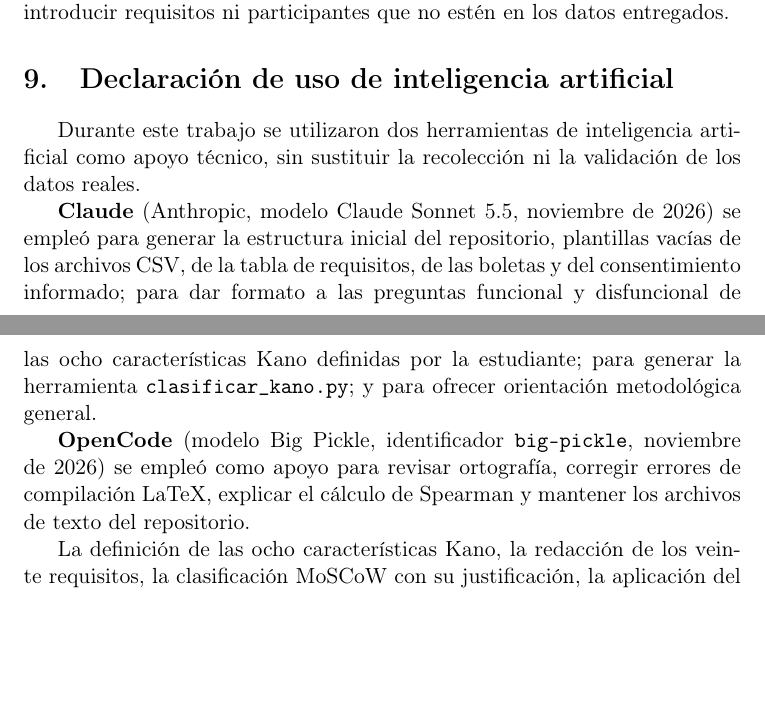
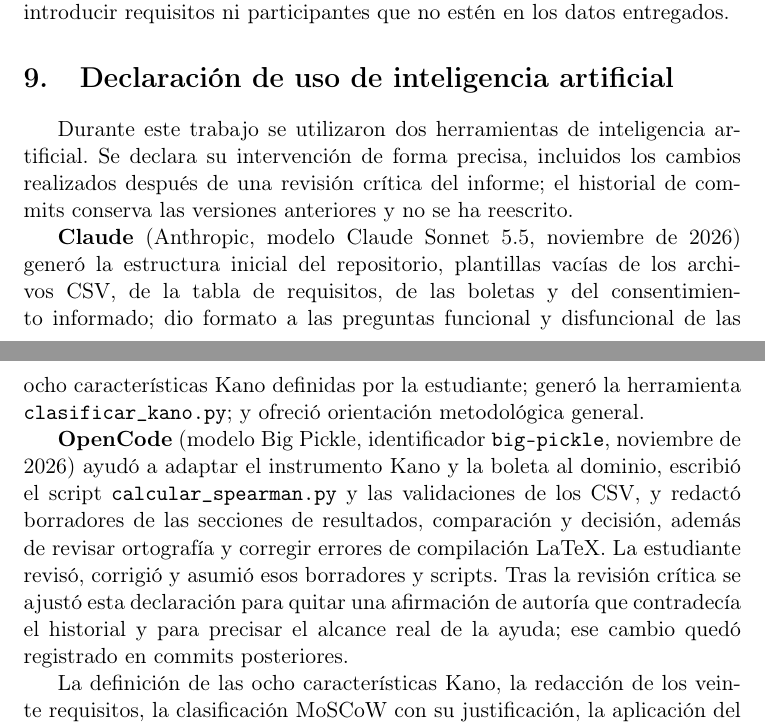
Before and after one commit to Roselyn15/ISR401-SanchezRoselyn, a LaTeX document (TA-IND-02/main.tex): two parts of pages 9 and 10 of 10, joined at a grey line, cut so that both start at the same text, the shorter picture padded with empty space. Compiled offline with pdfLaTeX.

Commit message:
Declara con precision la ayuda de IA y la revision posterior

```diff
--- a/TA-IND-02/main.tex
+++ b/TA-IND-02/main.tex
@@ -41,13 +41,15 @@ Ingeniería de Requerimientos (ISR-401), UTEQ}
 \input{secciones/08_decision}
 
 \section{Declaración de uso de inteligencia artificial}
-Durante este trabajo se utilizaron dos herramientas de inteligencia artificial como apoyo técnico, sin sustituir la recolección ni la validación de los datos reales.
+\begin{sloppypar}
+Durante este trabajo se utilizaron dos herramientas de inteligencia artificial. Se declara su intervención de forma precisa, incluidos los cambios realizados después de una revisión crítica del informe; el historial de commits conserva las versiones anteriores y no se ha reescrito.
 
-\textbf{Claude} (Anthropic, modelo Claude Sonnet 5.5, noviembre de 2026) se empleó para generar la estructura inicial del repositorio, plantillas vacías de los archivos CSV, de la tabla de requisitos, de las boletas y del consentimiento informado; para dar formato a las preguntas funcional y disfuncional de las ocho características Kano definidas por la estudiante; para generar la herramienta \texttt{clasificar\_kano.py}; y para ofrecer orientación metodológica general.
+\textbf{Claude} (Anthropic, modelo Claude Sonnet 5.5, noviembre de 2026) generó la estructura inicial del repositorio, plantillas vacías de los archivos CSV, de la tabla de requisitos, de las boletas y del consentimiento informado; dio formato a las preguntas funcional y disfuncional de las ocho características Kano definidas por la estudiante; generó la herramienta \texttt{clasificar\_kano.py}; y ofreció orientación metodológica general.
 
-\textbf{OpenCode} (modelo Big Pickle, identificador \texttt{big-pickle}, noviembre de 2026) se empleó como apoyo para revisar ortografía, corregir errores de compilación LaTeX, explicar el cálculo de Spearman y mantener los archivos de texto del repositorio.
+\textbf{OpenCode} (modelo Big Pickle, identificador \texttt{big-pickle}, noviembre de 2026) ayudó a adaptar el instrumento Kano y la boleta al dominio, escribió el script \texttt{calcular\_spearman.py} y las validaciones de los CSV, y redactó borradores de las secciones de resultados, comparación y decisión, además de revisar ortografía y corregir errores de compilación LaTeX. La estudiante revisó, corrigió y asumió esos borradores y scripts. Tras la revisión crítica se ajustó esta declaración para quitar una afirmación de autoría que contradecía el historial y para precisar el alcance real de la ayuda; ese cambio quedó registrado en commits posteriores.
 
 La definición de las ocho características Kano, la redacción de los veinte requisitos, la clasificación MoSCoW con su justificación, la aplicación del cuestionario a cinco participantes reales, la obtención de la tabla de ponderación y de las tres boletas de 100 puntos, la validación de los resultados y la decisión final fueron revisadas y asumidas por la estudiante. No se generaron participantes, respuestas ni votos artificiales. Los cálculos se comprobaron con procedimientos equivalentes sobre los veinte requisitos y se verificó manualmente el empate de la tabla Kano. Los scripts \texttt{clasificar\_kano.py} y \texttt{calcular\_spearman.py} quedan disponibles en \texttt{datos/}. Las referencias se revisaron contra la información disponible; la comprobación en línea se realizó para Pohl (2025) y Laplante y Kassab (2022).
+\end{sloppypar}
 
 \bibliographystyle{IEEEtran}
 \bibliography{referencias}
```
